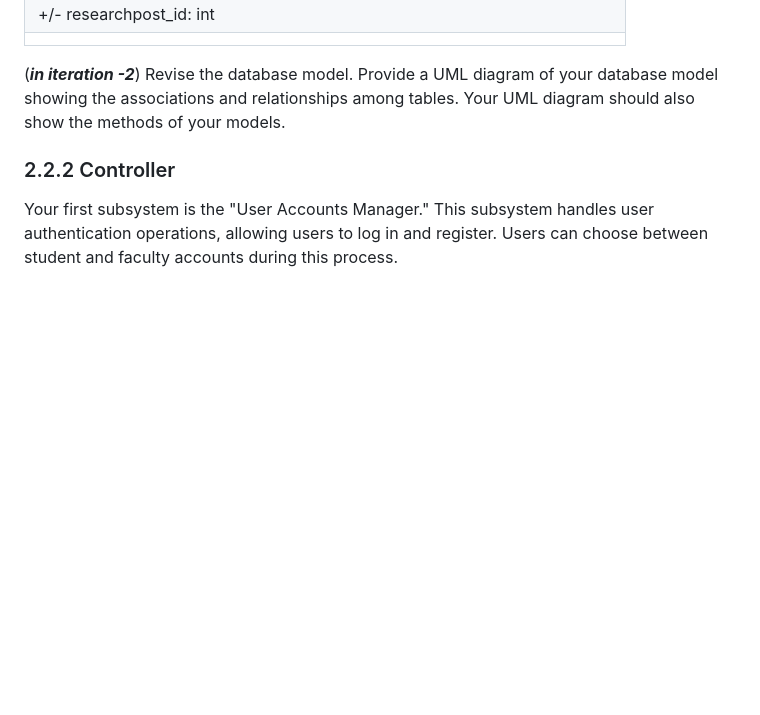
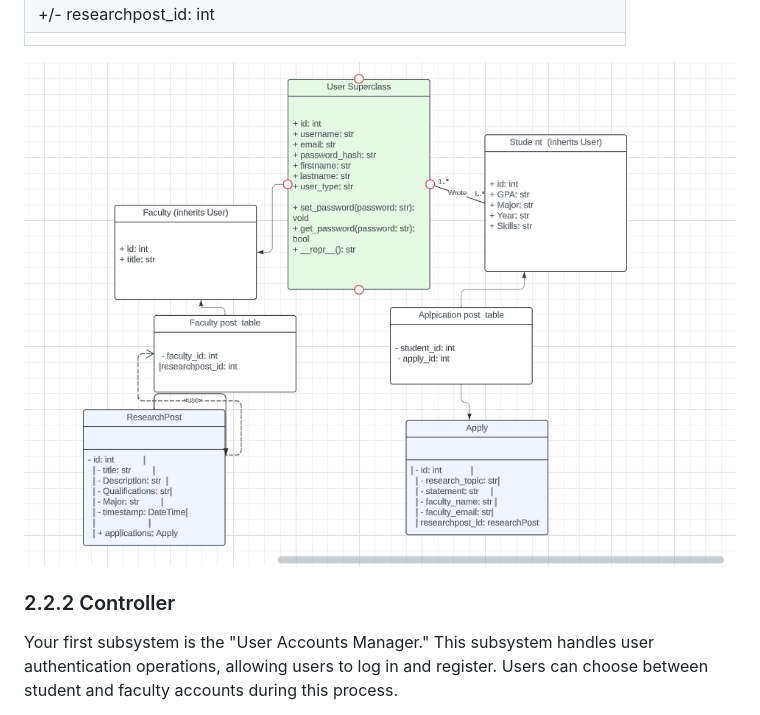
Before and after one commit to WSU-CptS-322-Fall-2023/termproject-teamgit, a Markdown page: Documents/DesignDocument.md, the part around the change. GitHub-like rendering; pictures changed too: Documents/Images/UMLModels.png (added); blank space fills up the shorter version.

Commit message:
added uml diagram for models

```diff
--- a/Documents/DesignDocument.md
+++ b/Documents/DesignDocument.md
@@ -90,7 +90,9 @@ Briefly explain the role of the model.
 | - id: int <br> - research_topic: string <br> - statement: string <br> - faculty_name: string <br> - faculty_email: string <br> +/- researchpost_id: int  |
 ||
 
-(***in iteration -2***) Revise the database model. Provide a UML diagram of your database model showing the associations and relationships among tables. Your UML diagram should also show the methods of your models.
+
+![ModelsUML](Images/UMLModels.png)
+
 
 ### 2.2.2 Controller
 
```
